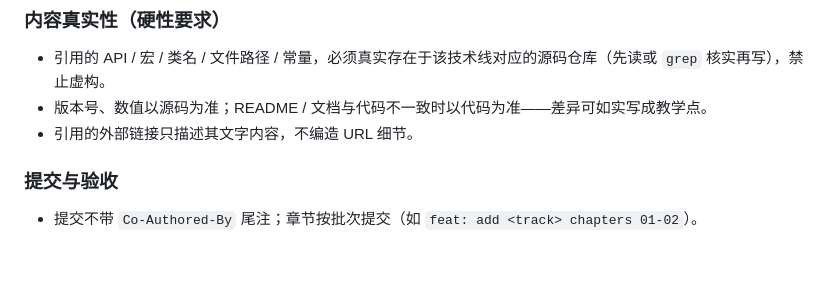
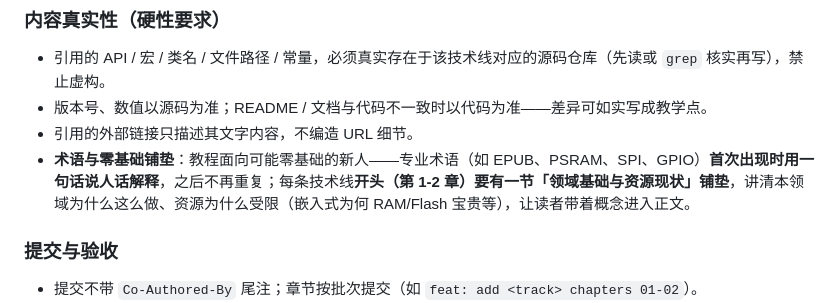
Before and after one commit to Helioswei/learn, a Markdown page: CLAUDE.md, the part around the change. GitHub-like rendering; blank space fills up the shorter version.

Commit message:
docs: add term-explanation and newcomer-foundation rules

```diff
--- a/CLAUDE.md
+++ b/CLAUDE.md
@@ -72,6 +72,7 @@
 - 引用的 API / 宏 / 类名 / 文件路径 / 常量，必须真实存在于该技术线对应的源码仓库（先读或 `grep` 核实再写），禁止虚构。
 - 版本号、数值以源码为准；README / 文档与代码不一致时以代码为准——差异可如实写成教学点。
 - 引用的外部链接只描述其文字内容，不编造 URL 细节。
+- **术语与零基础铺垫**：教程面向可能零基础的新人——专业术语（如 EPUB、PSRAM、SPI、GPIO）**首次出现时用一句话说人话解释**，之后不再重复；每条技术线**开头（第 1-2 章）要有一节「领域基础与资源现状」铺垫**，讲清本领域为什么这么做、资源为什么受限（嵌入式为何 RAM/Flash 宝贵等），让读者带着概念进入正文。
 
 ### 提交与验收
 
```
